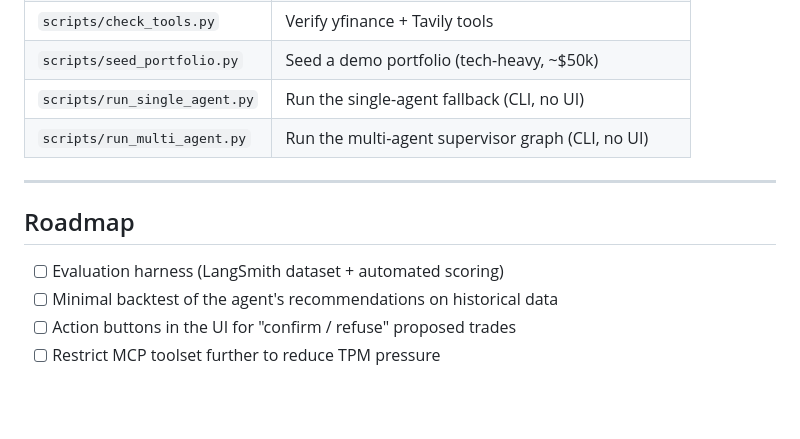
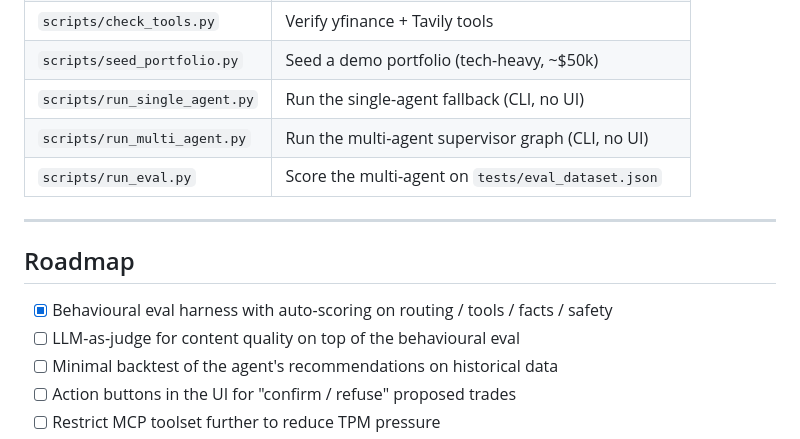
Before and after one commit to Mondotosz/Llamafolio, a Markdown page: README.md, the part around the change. Drawn GitHub-style; blank space fills up the shorter version.

Commit message:
docs: document the evaluation methodology and update the script index

```diff
--- a/README.md
+++ b/README.md
@@ -148,12 +148,14 @@ The app is then served at <http://localhost:8501>.
 | `scripts/seed_portfolio.py` | Seed a demo portfolio (tech-heavy, ~$50k) |
 | `scripts/run_single_agent.py` | Run the single-agent fallback (CLI, no UI) |
 | `scripts/run_multi_agent.py` | Run the multi-agent supervisor graph (CLI, no UI) |
+| `scripts/run_eval.py` | Score the multi-agent on `tests/eval_dataset.json` |
 
 ---
 
 ## Roadmap
 
-- [ ] Evaluation harness (LangSmith dataset + automated scoring)
+- [x] Behavioural eval harness with auto-scoring on routing / tools / facts / safety
+- [ ] LLM-as-judge for content quality on top of the behavioural eval
 - [ ] Minimal backtest of the agent's recommendations on historical data
 - [ ] Action buttons in the UI for "confirm / refuse" proposed trades
 - [ ] Restrict MCP toolset further to reduce TPM pressure
```
Also changed, not shown: docs/architecture.md (+23 -1 lines).
